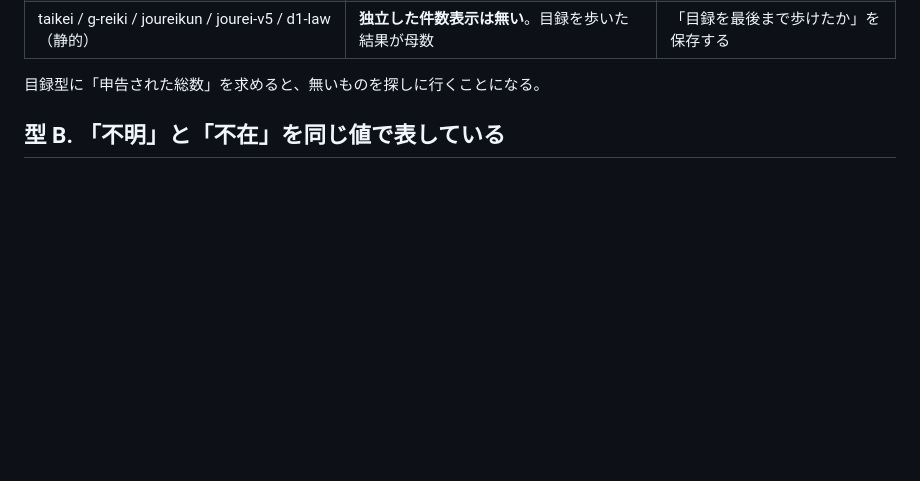
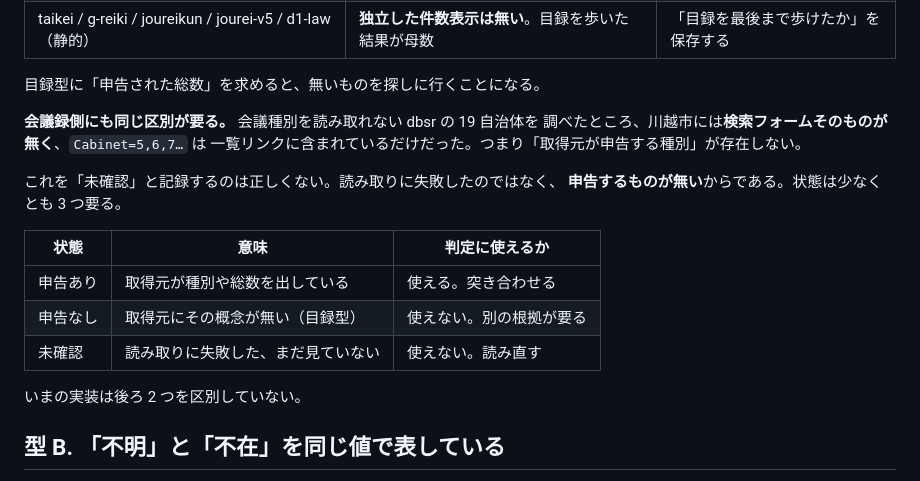
Before and after one commit to mimidesunya/miyabe-tools, a Markdown page: doc/collection-design-issues.md, the part around the change. Rendered like a GitHub page; blank space fills up the shorter version.

Commit message:
Note that "no declaration" differs from "not yet checked"
会議種別を読み取れない dbsr の 19 自治体を調べたところ、川越市には検索
フォームそのものが無く、Cabinet=5,6,7 は一覧リンクに含まれているだけだった。
取得元が申告する種別が存在しない目録型である。

これを「未確認」と記録するのは正しくない。読み取りに失敗したのではなく、
申告するものが無いからである。申告あり / 申告なし / 未確認 の 3 つに分ける
必要がある。いまの実装は後ろ 2 つを区別していない（型 B）。

Co-Authored-By: Claude Opus 5 (1M context) <noreply@anthropic.com>
Claude-Session: https://claude.ai/code/session_01MHMQTjcX9Vndm2xLMPGrCW

```diff
--- a/doc/collection-design-issues.md
+++ b/doc/collection-design-issues.md
@@ -54,6 +54,21 @@
 | taikei / g-reiki / joureikun / jourei-v5 / d1-law（静的） | **独立した件数表示は無い**。目録を歩いた結果が母数 | 「目録を最後まで歩けたか」を保存する |
 
 目録型に「申告された総数」を求めると、無いものを探しに行くことになる。
+
+**会議録側にも同じ区別が要る。** 会議種別を読み取れない dbsr の 19 自治体を
+調べたところ、川越市には**検索フォームそのものが無く**、`Cabinet=5,6,7…` は
+一覧リンクに含まれているだけだった。つまり「取得元が申告する種別」が存在しない。
+
+これを「未確認」と記録するのは正しくない。読み取りに失敗したのではなく、
+**申告するものが無い**からである。状態は少なくとも 3 つ要る。
+
+| 状態 | 意味 | 判定に使えるか |
+| --- | --- | --- |
+| 申告あり | 取得元が種別や総数を出している | 使える。突き合わせる |
+| 申告なし | 取得元にその概念が無い（目録型） | 使えない。別の根拠が要る |
+| 未確認 | 読み取りに失敗した、まだ見ていない | 使えない。読み直す |
+
+いまの実装は後ろ 2 つを区別していない。
 
 ## 型 B. 「不明」と「不在」を同じ値で表している
 
```
